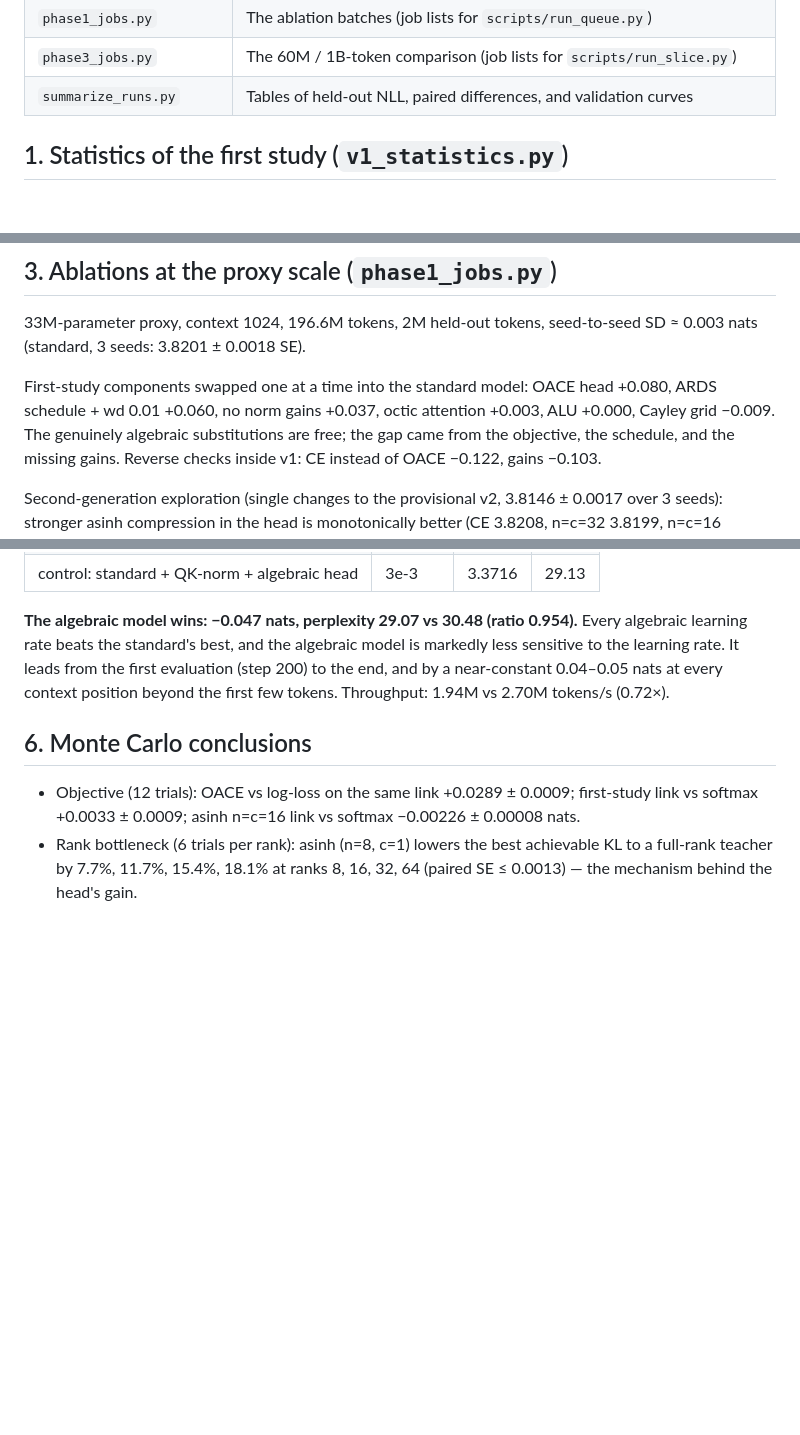
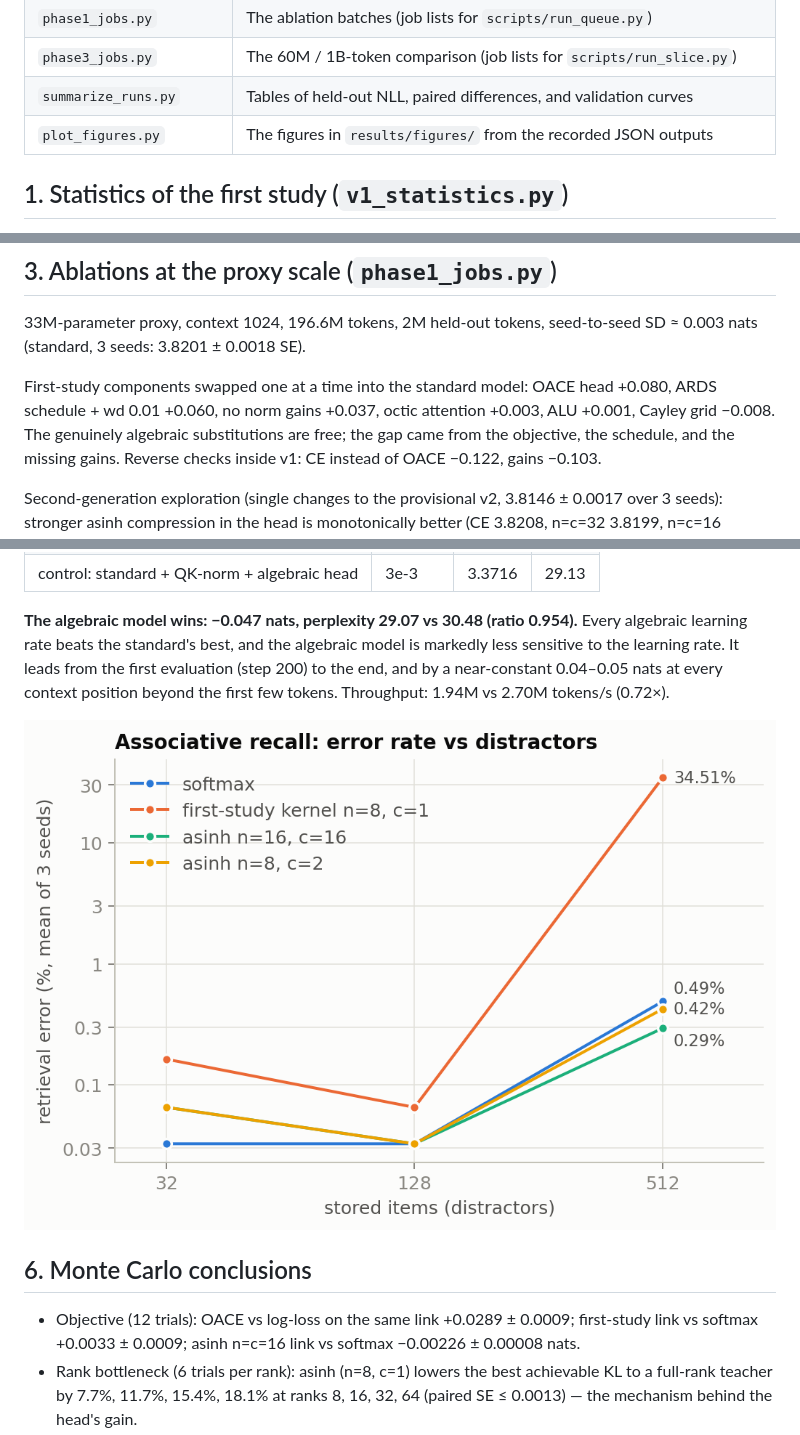
Before and after one commit to tasmaikeni13/algebraic-transformer, a Markdown page: analysis/README.md, 3 parts joined by grey strips. Rendered like a GitHub page; pictures changed too: results/figures/recall.png (added); blank space fills up the shorter version.

```diff
--- a/analysis/README.md
+++ b/analysis/README.md
@@ -16,6 +16,7 @@ are in `results/analysis/`. The concise mathematics is in
 | `phase1_jobs.py` | The ablation batches (job lists for `scripts/run_queue.py`) |
 | `phase3_jobs.py` | The 60M / 1B-token comparison (job lists for `scripts/run_slice.py`) |
 | `summarize_runs.py` | Tables of held-out NLL, paired differences, and validation curves |
+| `plot_figures.py` | The figures in `results/figures/` from the recorded JSON outputs |
 
 ## 1. Statistics of the first study (`v1_statistics.py`)
 
@@ -57,7 +58,7 @@ seed-to-seed SD ≈ 0.003 nats (standard, 3 seeds: 3.8201 ± 0.0018 SE).
 
 First-study components swapped one at a time into the standard model:
 OACE head +0.080, ARDS schedule + wd 0.01 +0.060, no norm gains +0.037,
-octic attention +0.003, ALU +0.000, Cayley grid −0.009. The genuinely
+octic attention +0.003, ALU +0.001, Cayley grid −0.008. The genuinely
 algebraic substitutions are free; the gap came from the objective, the
 schedule, and the missing gains. Reverse checks inside v1: CE instead of
 OACE −0.122, gains −0.103.
@@ -128,6 +129,8 @@ from the first evaluation (step 200) to the end, and by a near-constant
 0.04–0.05 nats at every context position beyond the first few tokens.
 Throughput: 1.94M vs 2.70M tokens/s (0.72×).
 
+![Associative recall](../results/figures/recall.png)
+
 ## 6. Monte Carlo conclusions
 
 * Objective (12 trials): OACE vs log-loss on the same link +0.0289 ± 0.0009;
```
Also changed, not shown: README.md (+10 -3 lines), paper/theory.md (+2 -2 lines), results/figures/head_and_bottleneck.png (added), results/figures/phase3_curves.png (added), results/figures/phase3_lr.png (added), results/figures/v1_attribution.png (added), 1 other file.
